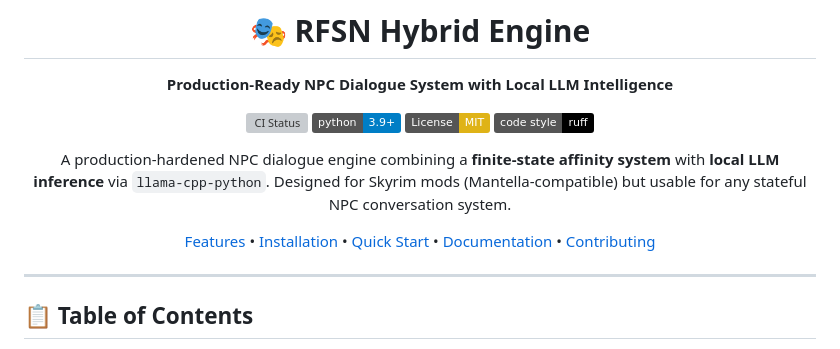
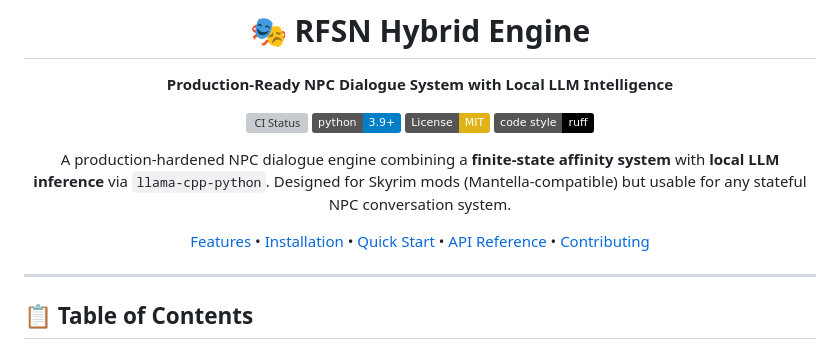
Before and after one commit to dawsonblock/RFSN-NPC, a Markdown page: README.md, the part around the change. GitHub-like rendering; badges without logos; grey boxes are pictures that could not be loaded.

Commit message:
Fix broken Documentation link in navigation
Co-authored-by: dawsonblock <56236740+dawsonblock@users.noreply.github.com>

```diff
--- a/README.md
+++ b/README.md
@@ -11,7 +11,7 @@
 
 A production-hardened NPC dialogue engine combining a **finite-state affinity system** with **local LLM inference** via `llama-cpp-python`. Designed for Skyrim mods (Mantella-compatible) but usable for any stateful NPC conversation system.
 
-[Features](#-features) • [Installation](#-installation) • [Quick Start](#-quick-start) • [Documentation](#-documentation) • [Contributing](#-contributing)
+[Features](#-features) • [Installation](#-installation) • [Quick Start](#-quick-start) • [API Reference](#-api-reference) • [Contributing](#-contributing)
 
 </div>
 
```
